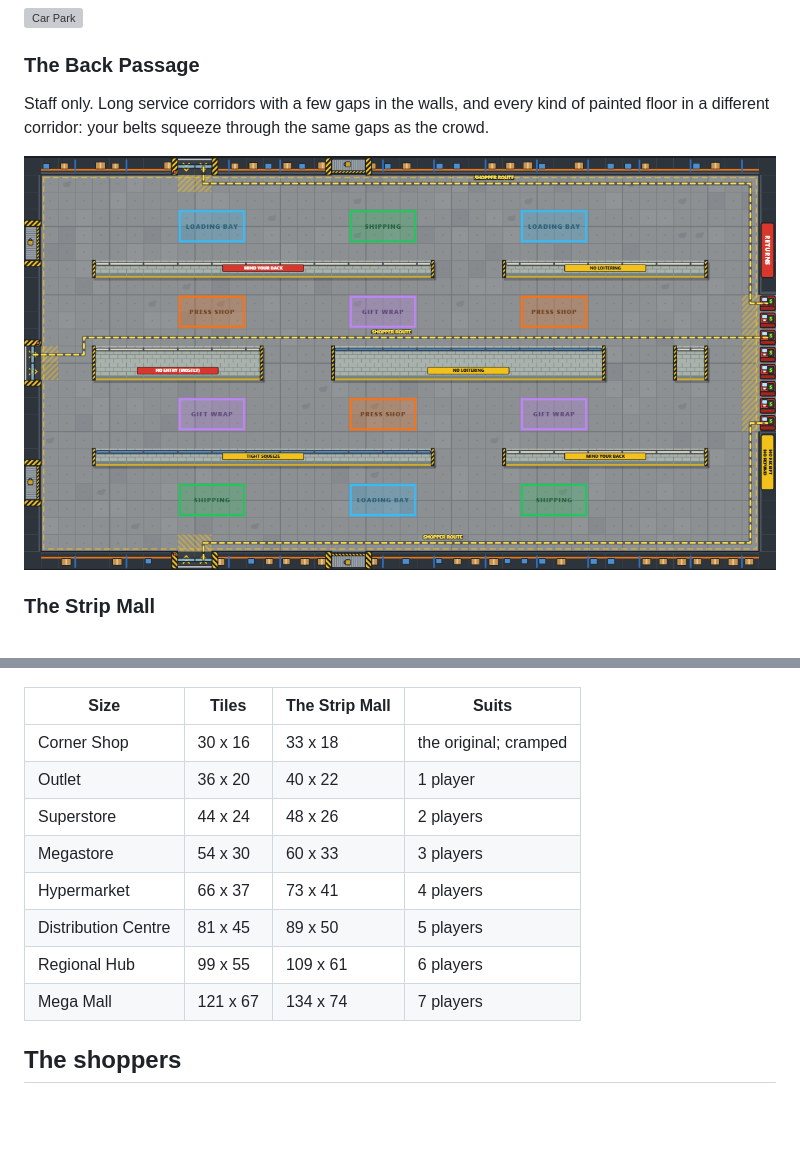
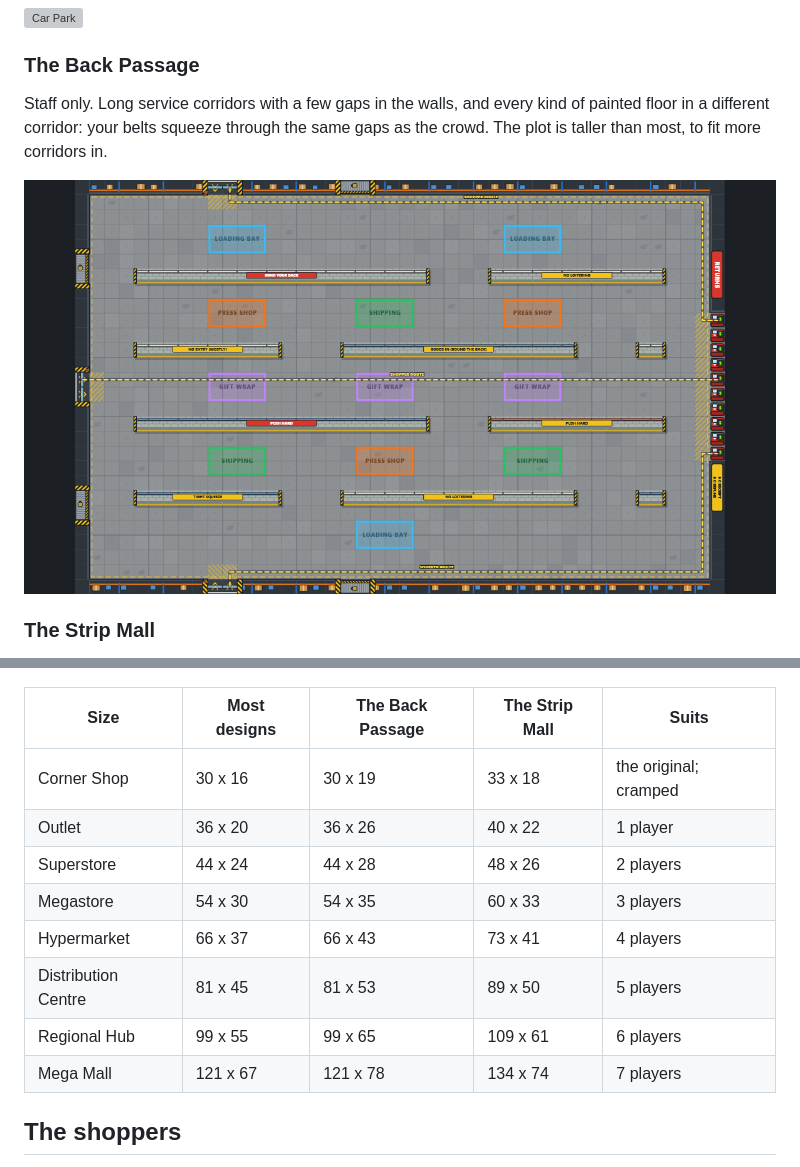
Before and after one commit to bobbfwed/No-Receipt-No-Mercy, a Markdown page: README.md, 2 parts joined by grey strips. Drawn GitHub-style; pictures changed too: docs/img/map-corridors.png; blank space fills up the shorter version; grey boxes are pictures that could not be loaded.

```diff
--- a/README.md
+++ b/README.md
@@ -38,7 +38,7 @@ The sale has spilled outside. Rows of parked cars with the odd empty bay to sque
 ![Car Park](docs/img/map-carpark.png)
 
 ### The Back Passage
-Staff only. Long service corridors with a few gaps in the walls, and every kind of painted floor in a different corridor: your belts squeeze through the same gaps as the crowd.
+Staff only. Long service corridors with a few gaps in the walls, and every kind of painted floor in a different corridor: your belts squeeze through the same gaps as the crowd. The plot is taller than most, to fit more corridors in.
 
 ![The Back Passage](docs/img/map-corridors.png)
 
@@ -47,16 +47,16 @@ A U of dying shops round a car park nobody owns. In on one arm, round the bend,
 
 ![The Strip Mall](docs/img/map-horseshoe.png)
 
-| Size | Tiles | The Strip Mall | Suits |
-|---|---|---|---|
-| Corner Shop | 30 x 16 | 33 x 18 | the original; cramped |
-| Outlet | 36 x 20 | 40 x 22 | 1 player |
-| Superstore | 44 x 24 | 48 x 26 | 2 players |
-| Megastore | 54 x 30 | 60 x 33 | 3 players |
-| Hypermarket | 66 x 37 | 73 x 41 | 4 players |
-| Distribution Centre | 81 x 45 | 89 x 50 | 5 players |
-| Regional Hub | 99 x 55 | 109 x 61 | 6 players |
-| Mega Mall | 121 x 67 | 134 x 74 | 7 players |
+| Size | Most designs | The Back Passage | The Strip Mall | Suits |
+|---|---|---|---|---|
+| Corner Shop | 30 x 16 | 30 x 19 | 33 x 18 | the original; cramped |
+| Outlet | 36 x 20 | 36 x 26 | 40 x 22 | 1 player |
+| Superstore | 44 x 24 | 44 x 28 | 48 x 26 | 2 players |
+| Megastore | 54 x 30 | 54 x 35 | 60 x 33 | 3 players |
+| Hypermarket | 66 x 37 | 66 x 43 | 73 x 41 | 4 players |
+| Distribution Centre | 81 x 45 | 81 x 53 | 89 x 50 | 5 players |
+| Regional Hub | 99 x 55 | 99 x 65 | 109 x 61 | 6 players |
+| Mega Mall | 121 x 67 | 121 x 78 | 134 x 74 | 7 players |
 <!-- /gen:maps -->
 
 ## The shoppers
```
Also changed, not shown: docs/architecture.md (+2 -2 lines), 8 other files.
